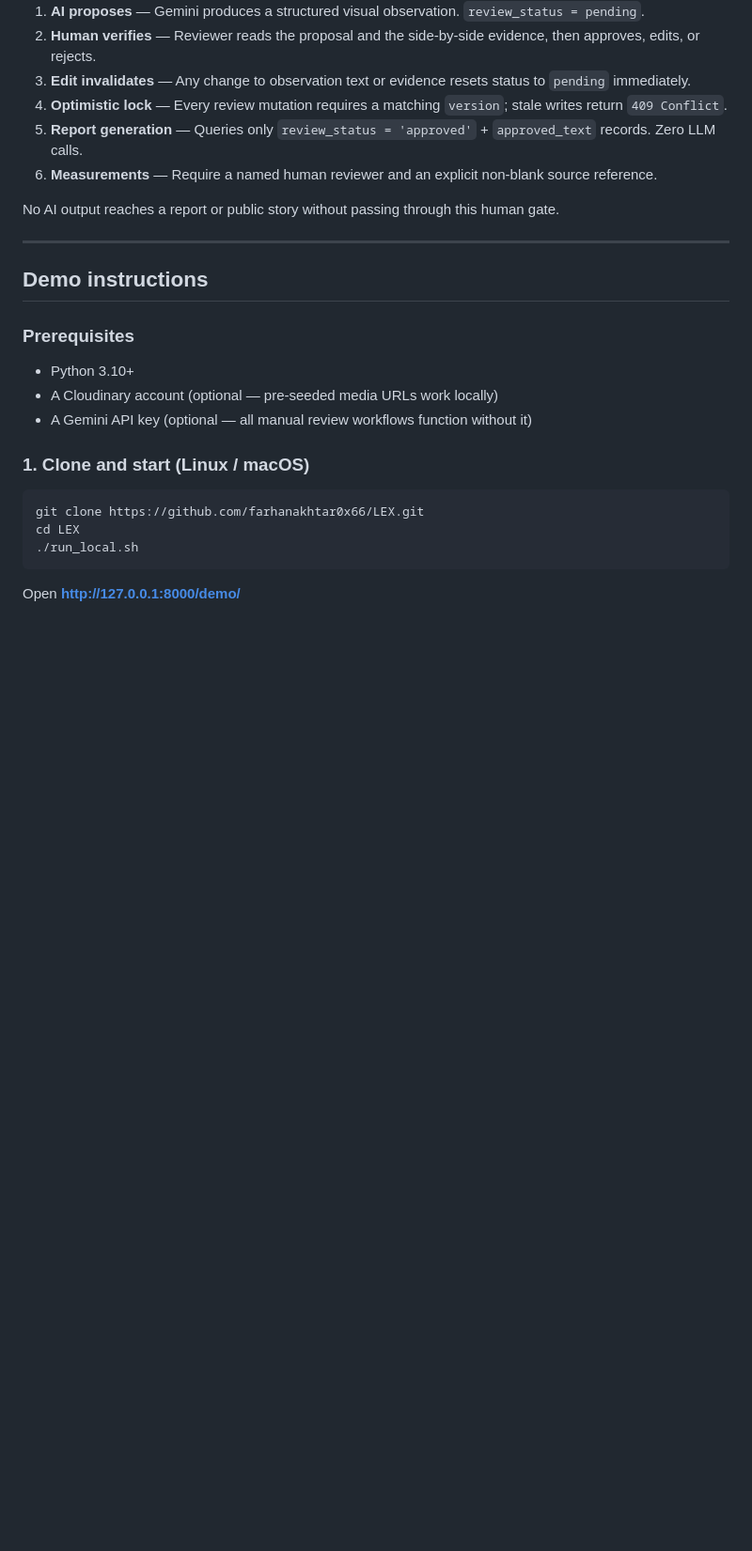
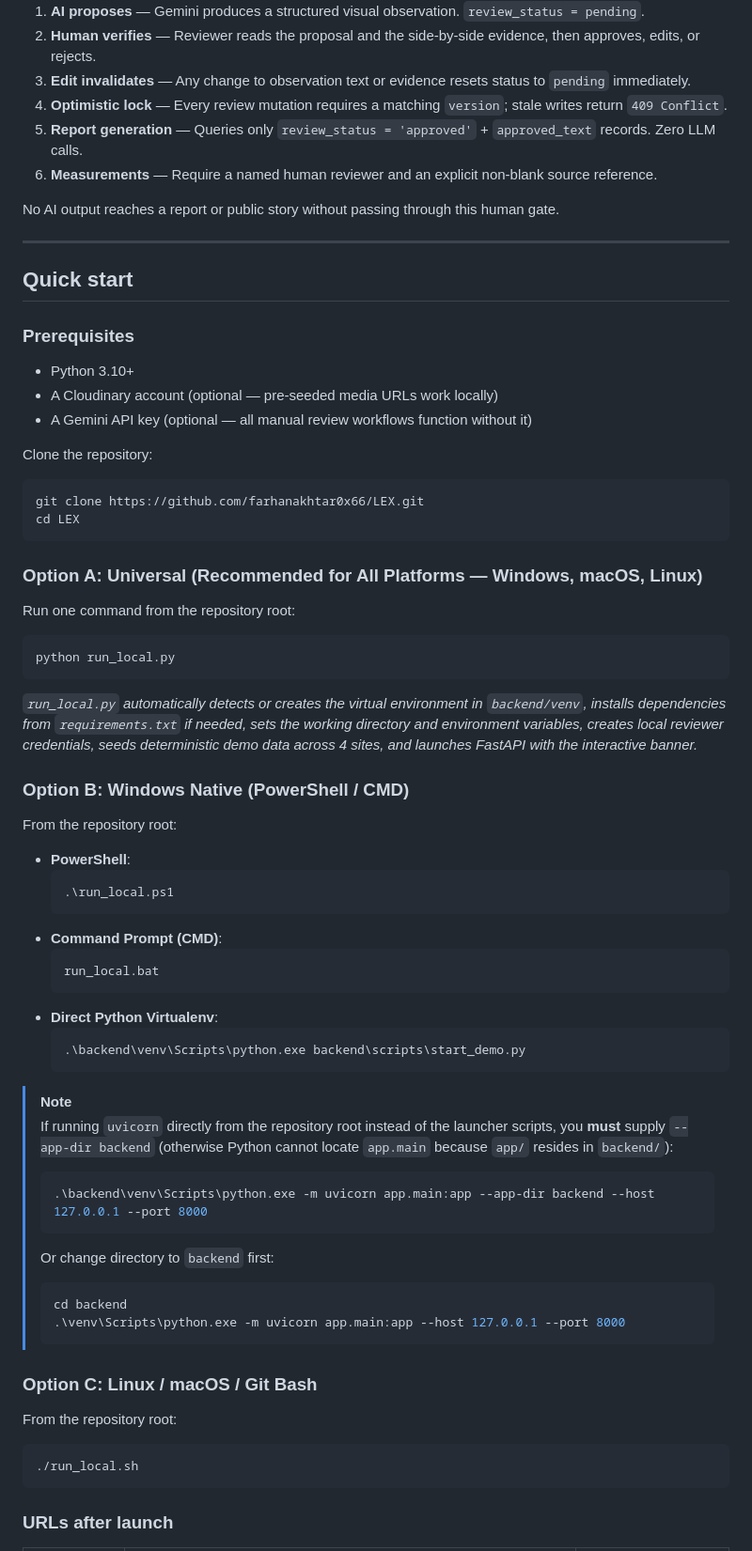
Before and after one commit to Aryanxp1/Satowa, a Markdown page: README.md, the part around one of its changes. Shown at 94% size. Rendered like a GitHub page; blank space fills up the shorter version.

Commit message:
docs: update README and demo runbook with cross-platform startup instructions

````diff
--- a/README.md
+++ b/README.md
@@ -243,7 +243,7 @@ No AI output reaches a report or public story without passing through this human
 
 ---
 
-## Demo instructions
+## Quick start
 
 ### Prerequisites
 
@@ -251,13 +251,54 @@ No AI output reaches a report or public story without passing through this human
 - A Cloudinary account (optional — pre-seeded media URLs work locally)
 - A Gemini API key (optional — all manual review workflows function without it)
 
-### 1. Clone and start (Linux / macOS)
-
+Clone the repository:
 ```bash
 git clone https://github.com/farhanakhtar0x66/LEX.git
 cd LEX
+```
+
+### Option A: Universal (Recommended for All Platforms — Windows, macOS, Linux)
+
+Run one command from the repository root:
+```bash
+python run_local.py
+```
+*`run_local.py` automatically detects or creates the virtual environment in `backend/venv`, installs dependencies from `requirements.txt` if needed, sets the working directory and environment variables, creates local reviewer credentials, seeds deterministic demo data across 4 sites, and launches FastAPI with the interactive banner.*
+
+### Option B: Windows Native (PowerShell / CMD)
+
+From the repository root:
+
+- **PowerShell**:
+  ```powershell
+  .\run_local.ps1
+  ```
+- **Command Prompt (CMD)**:
+  ```cmd
+  run_local.bat
+  ```
+- **Direct Python Virtualenv**:
+  ```powershell
+  .\backend\venv\Scripts\python.exe backend\scripts\start_demo.py
+  ```
+
+> [!NOTE]
+> If running `uvicorn` directly from the repository root instead of the launcher scripts, you **must** supply `--app-dir backend` (otherwise Python cannot locate `app.main` because `app/` resides in `backend/`):
+> ```powershell
+> .\backend\venv\Scripts\python.exe -m uvicorn app.main:app --app-dir backend --host 127.0.0.1 --port 8000
+> ```
+> Or change directory to `backend` first:
+> ```powershell
+> cd backend
+> .\venv\Scripts\python.exe -m uvicorn app.main:app --host 127.0.0.1 --port 8000
+> ```
+
+### Option C: Linux / macOS / Git Bash
+
+From the repository root:
+```bash
 ./run_local.sh
 ```
 
-Open **http://127.0.0.1:8000/demo/**
+### URLs after launch
 
````
Also changed, not shown: other parts of README.md (+13 -12 lines), docs/DEMO_RUNBOOK.md (+33 -17 lines).
